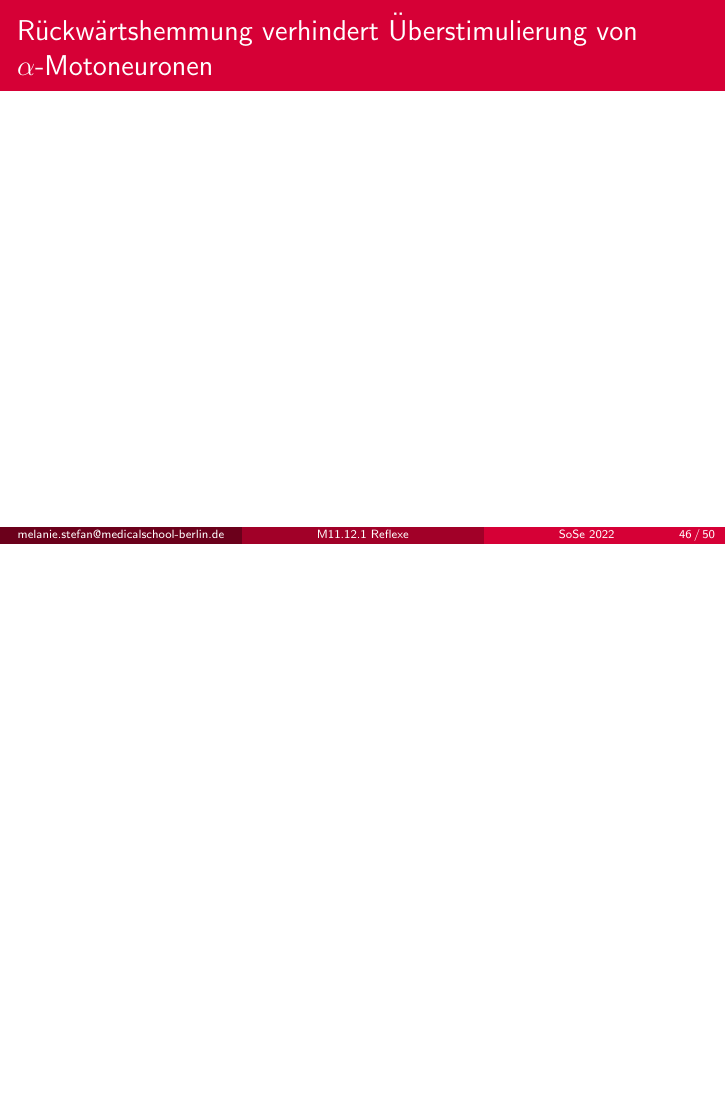
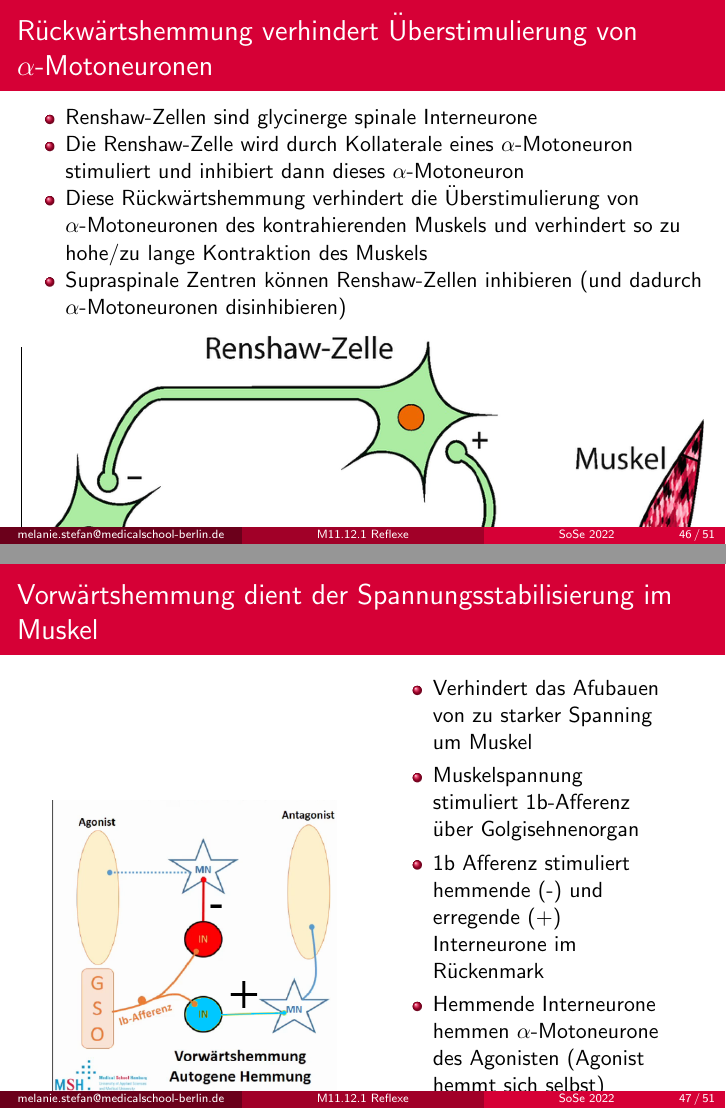
Before and after one commit to MelanieIStefan/M11.12.1_Motorik_1_Reflexe, LaTeX slides (main.tex): page 60 of 64 before the commit and pages 60 and 61 of 65 after it, the two joined at a grey line, the shorter picture padded with empty space. Compiled offline with pdfLaTeX.

Commit message:
Mehr Reflexe

```diff
--- a/main.tex
+++ b/main.tex
@@ -886,12 +886,62 @@ Bewegungsanleitungen werden durch deszendierende Bahnen an spinale Neuronen weit
 
 \begin{frame}{Rückwärtshemmung verhindert Überstimulierung von \(\alpha\)-Motoneuronen}
 
+\begin{itemize}
+    \item
+    Renshaw-Zellen sind glycinerge spinale Interneurone
+    \item
+    Die Renshaw-Zelle wird durch Kollaterale eines \(\alpha\)-Motoneuron stimuliert und inhibiert dann dieses \(\alpha\)-Motoneuron
+    \item
+    Diese Rückwärtshemmung verhindert die Überstimulierung von \(\alpha\)-Motoneuronen des kontrahierenden Muskels und verhindert so zu hohe/zu lange Kontraktion des Muskels
+    \item
+    Supraspinale Zentren können Renshaw-Zellen inhibieren (und dadurch \(\alpha\)-Motoneuronen disinhibieren)
+\end{itemize}
 
-%% Bild renshaw zelle
+\begin{center}
+    \includegraphics[width=\textwidth]{renshaw.png}
+\end{center}
+
+\end{frame}
+
+
+\begin{frame}{Vorwärtshemmung dient der Spannungsstabilisierung im Muskel}
+
+
+\begin{columns}[c]
+
+\begin{column}{5cm}
+
+\begin{center}
+    \includegraphics[width=\textwidth]{vorwaertshemmung.png}
+\end{center}
+
+\end{column}
+
+\begin{column}{5cm}
+
+\begin{itemize}
+\item
+Verhindert das Afubauen von zu starker Spanning um Muskel
+    \item
+    Muskelspannung stimuliert 1b-Afferenz über Golgisehnenorgan
+    \item
+    1b Afferenz stimuliert hemmende (-) und erregende (+) Interneurone im Rückenmark
+    \item
+    Hemmende Interneurone hemmen \(\alpha\)-Motoneurone des Agonisten (Agonist hemmt sich selbst)
+    \item
+    Aktivierende Interneurone erregen \(\alpha\)-Motoneurone des \textbf{Anta}gonisten, der Antagonist kontrahiert
+\end{itemize}
+
+\end{column}
+
+
+\end{columns}
+
 
 
 
 \end{frame}
+
 
 
 %% VOR: Demo
```
Also changed, not shown: notes.txt (+1 -1 lines), renshaw.png (added), vorwaertshemmung.png (added), main.tex (2 more changed lines).
